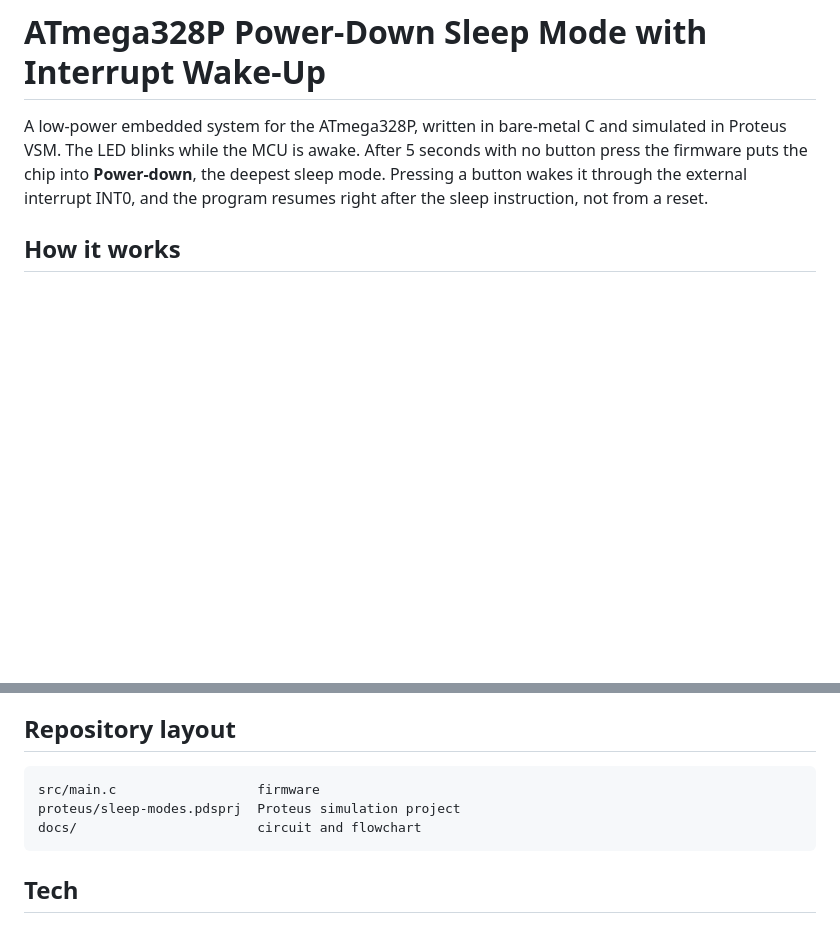
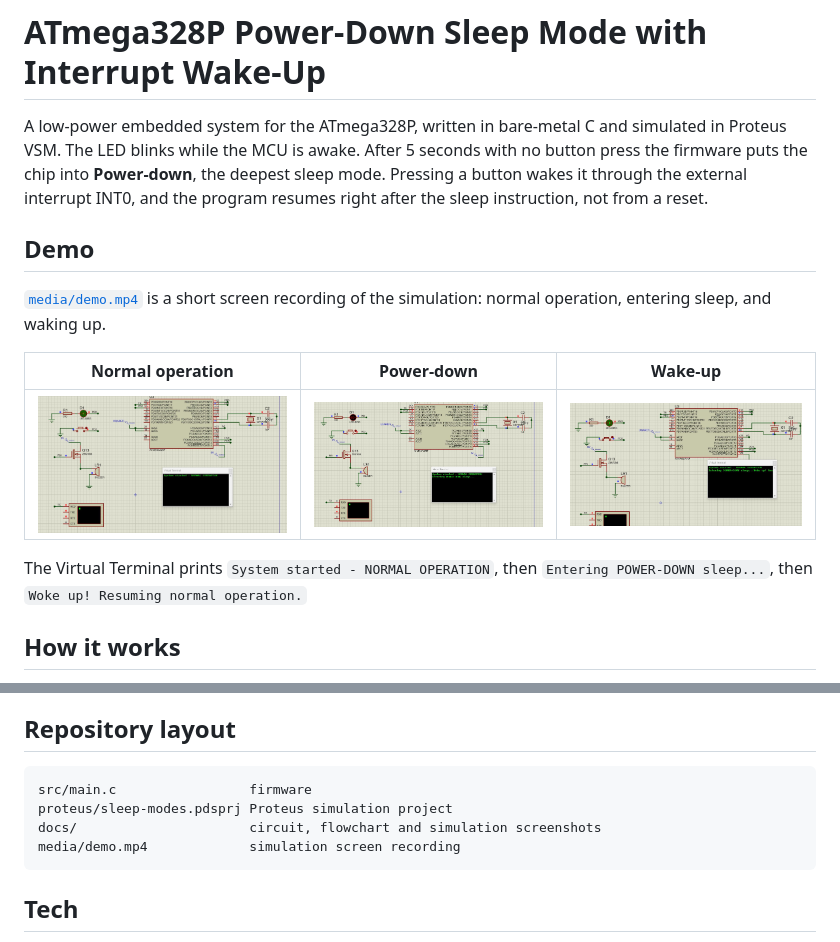
Before and after one commit to etsubdessalegn4-hub/Atmega328p-Introduction-to-sleep-mode, a Markdown page: README.md, 2 parts joined by grey strips. GitHub-like rendering; pictures changed too: docs/sim-normal-operation.jpg (added), docs/sim-power-down.jpg (added), docs/sim-wake-up.jpg (added); blank space fills up the shorter version.

Commit message:
Add simulation screenshots and demo video

````diff
--- a/README.md
+++ b/README.md
@@ -1,6 +1,16 @@
 # ATmega328P Power-Down Sleep Mode with Interrupt Wake-Up
 
 A low-power embedded system for the ATmega328P, written in bare-metal C and simulated in Proteus VSM. The LED blinks while the MCU is awake. After 5 seconds with no button press the firmware puts the chip into **Power-down**, the deepest sleep mode. Pressing a button wakes it through the external interrupt INT0, and the program resumes right after the sleep instruction, not from a reset.
+
+## Demo
+
+[`media/demo.mp4`](media/demo.mp4) is a short screen recording of the simulation: normal operation, entering sleep, and waking up.
+
+| Normal operation | Power-down | Wake-up |
+|---|---|---|
+| ![Normal operation](docs/sim-normal-operation.jpg) | ![Power-down](docs/sim-power-down.jpg) | ![Wake-up](docs/sim-wake-up.jpg) |
+
+The Virtual Terminal prints `System started - NORMAL OPERATION`, then `Entering POWER-DOWN sleep...`, then `Woke up! Resuming normal operation.`
 
 ## How it works
 
@@ -48,9 +58,10 @@ The timing values (`F_CPU`, the USART divisor and `OCR1A`) assume an **8 MHz** c
 ## Repository layout
 
 ```
-src/main.c                  firmware
-proteus/sleep-modes.pdsprj  Proteus simulation project
-docs/                       circuit and flowchart
+src/main.c                 firmware
+proteus/sleep-modes.pdsprj Proteus simulation project
+docs/                      circuit, flowchart and simulation screenshots
+media/demo.mp4             simulation screen recording
 ```
 
 ## Tech
````
Also changed, not shown: 1 other file.
